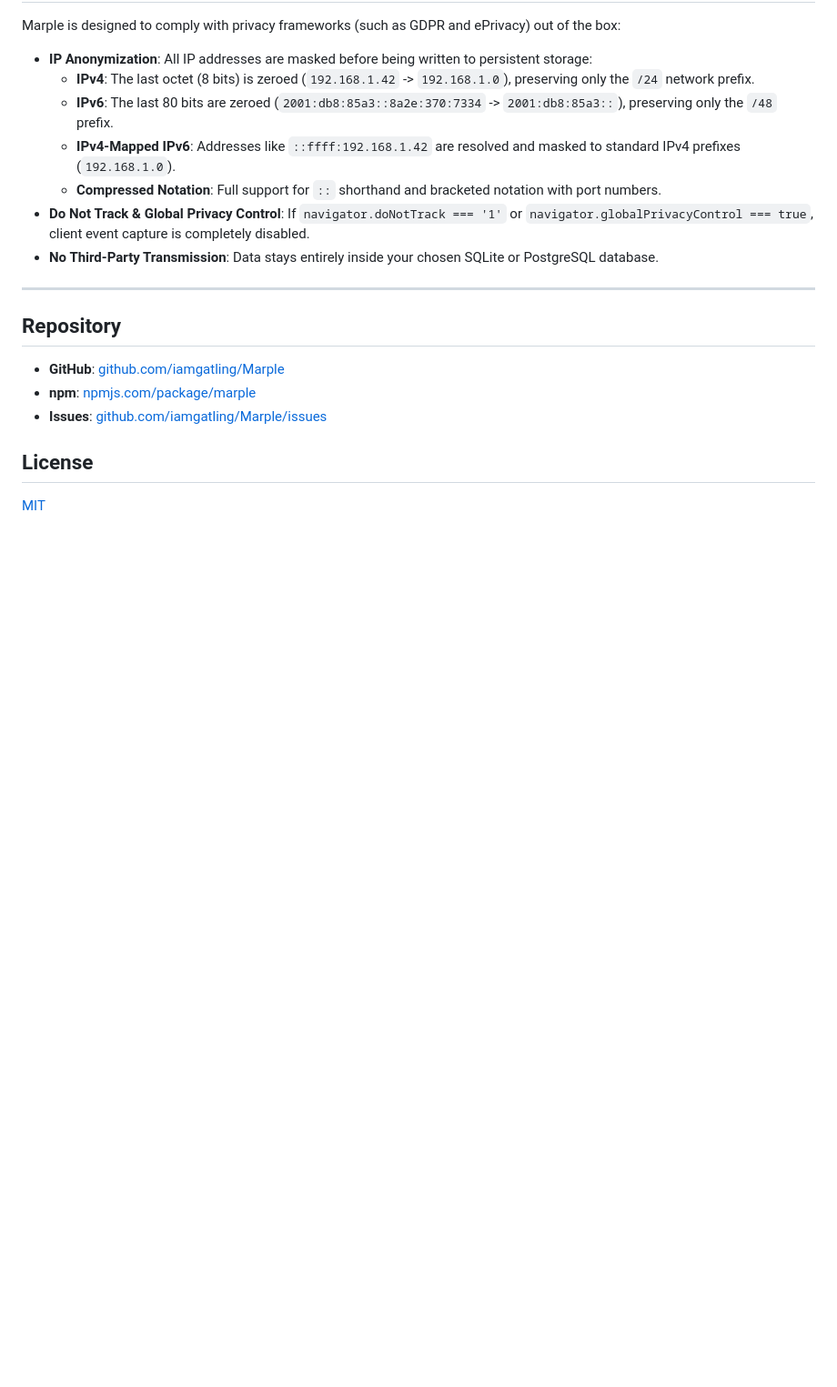
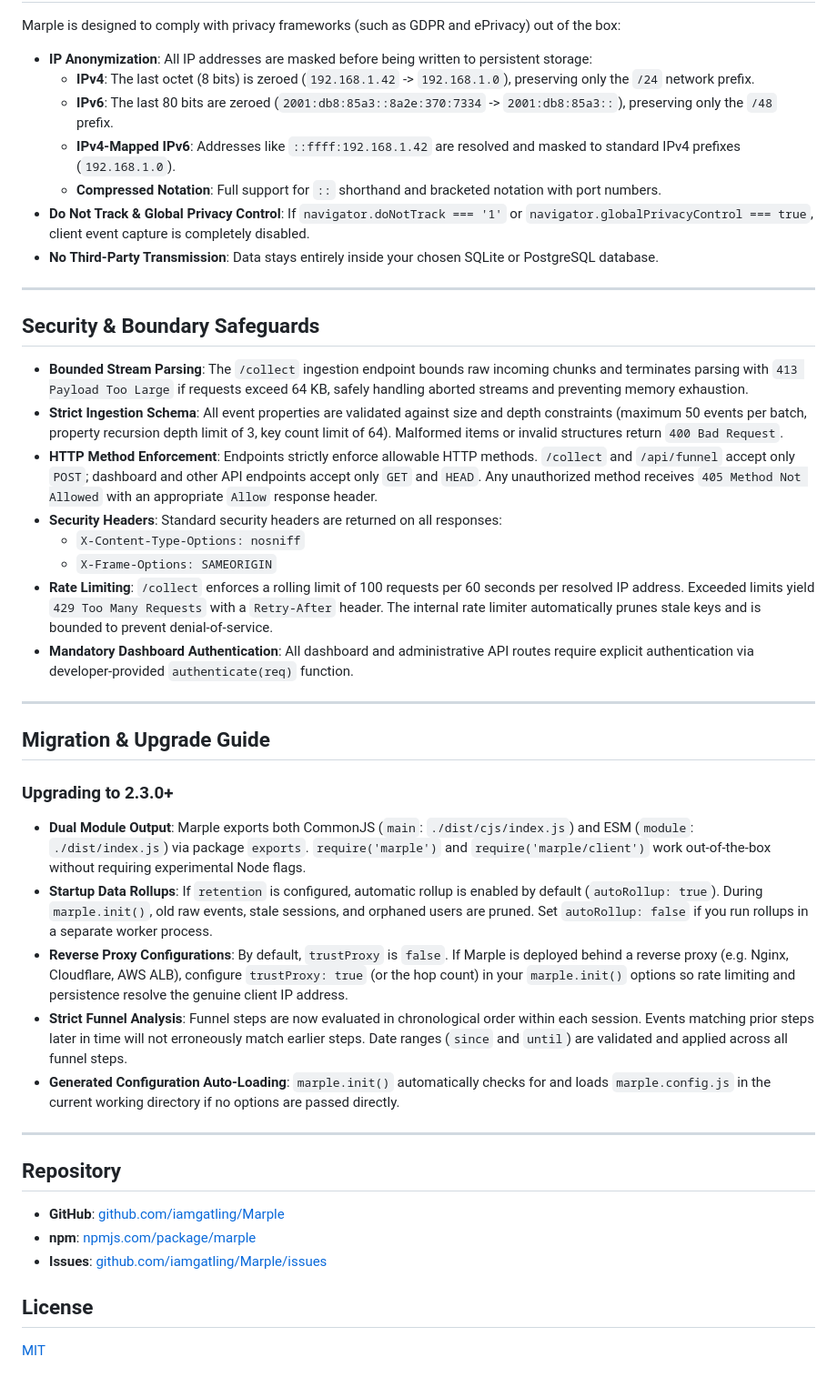
Before and after one commit to iamgatling/Marple, a Markdown page: README.md, the part around one of its changes. Shown at 91% size. GitHub-like rendering; blank space fills up the shorter version.

```diff
--- a/README.md
+++ b/README.md
@@ -329,6 +342,31 @@ Marple is designed to comply with privacy frameworks (such as GDPR and ePrivacy)
 
 ---
 
+## Security & Boundary Safeguards
+
+- **Bounded Stream Parsing**: The `/collect` ingestion endpoint bounds raw incoming chunks and terminates parsing with `413 Payload Too Large` if requests exceed 64 KB, safely handling aborted streams and preventing memory exhaustion.
+- **Strict Ingestion Schema**: All event properties are validated against size and depth constraints (maximum 50 events per batch, property recursion depth limit of 3, key count limit of 64). Malformed items or invalid structures return `400 Bad Request`.
+- **HTTP Method Enforcement**: Endpoints strictly enforce allowable HTTP methods. `/collect` and `/api/funnel` accept only `POST`; dashboard and other API endpoints accept only `GET` and `HEAD`. Any unauthorized method receives `405 Method Not Allowed` with an appropriate `Allow` response header.
+- **Security Headers**: Standard security headers are returned on all responses:
+  - `X-Content-Type-Options: nosniff`
+  - `X-Frame-Options: SAMEORIGIN`
+- **Rate Limiting**: `/collect` enforces a rolling limit of 100 requests per 60 seconds per resolved IP address. Exceeded limits yield `429 Too Many Requests` with a `Retry-After` header. The internal rate limiter automatically prunes stale keys and is bounded to prevent denial-of-service.
+- **Mandatory Dashboard Authentication**: All dashboard and administrative API routes require explicit authentication via developer-provided `authenticate(req)` function.
+
+---
+
+## Migration & Upgrade Guide
+
+### Upgrading to 2.3.0+
+
+- **Dual Module Output**: Marple exports both CommonJS (`main`: `./dist/cjs/index.js`) and ESM (`module`: `./dist/index.js`) via package `exports`. `require('marple')` and `require('marple/client')` work out-of-the-box without requiring experimental Node flags.
+- **Startup Data Rollups**: If `retention` is configured, automatic rollup is enabled by default (`autoRollup: true`). During `marple.init()`, old raw events, stale sessions, and orphaned users are pruned. Set `autoRollup: false` if you run rollups in a separate worker process.
+- **Reverse Proxy Configurations**: By default, `trustProxy` is `false`. If Marple is deployed behind a reverse proxy (e.g. Nginx, Cloudflare, AWS ALB), configure `trustProxy: true` (or the hop count) in your `marple.init()` options so rate limiting and persistence resolve the genuine client IP address.
+- **Strict Funnel Analysis**: Funnel steps are now evaluated in chronological order within each session. Events matching prior steps later in time will not erroneously match earlier steps. Date ranges (`since` and `until`) are validated and applied across all funnel steps.
+- **Generated Configuration Auto-Loading**: `marple.init()` automatically checks for and loads `marple.config.js` in the current working directory if no options are passed directly.
+
+---
+
 ## Repository
 
 - **GitHub**: [github.com/iamgatling/Marple](https://github.com/iamgatling/Marple)
```
Also changed, not shown: other parts of README.md (+29 -16 lines).
